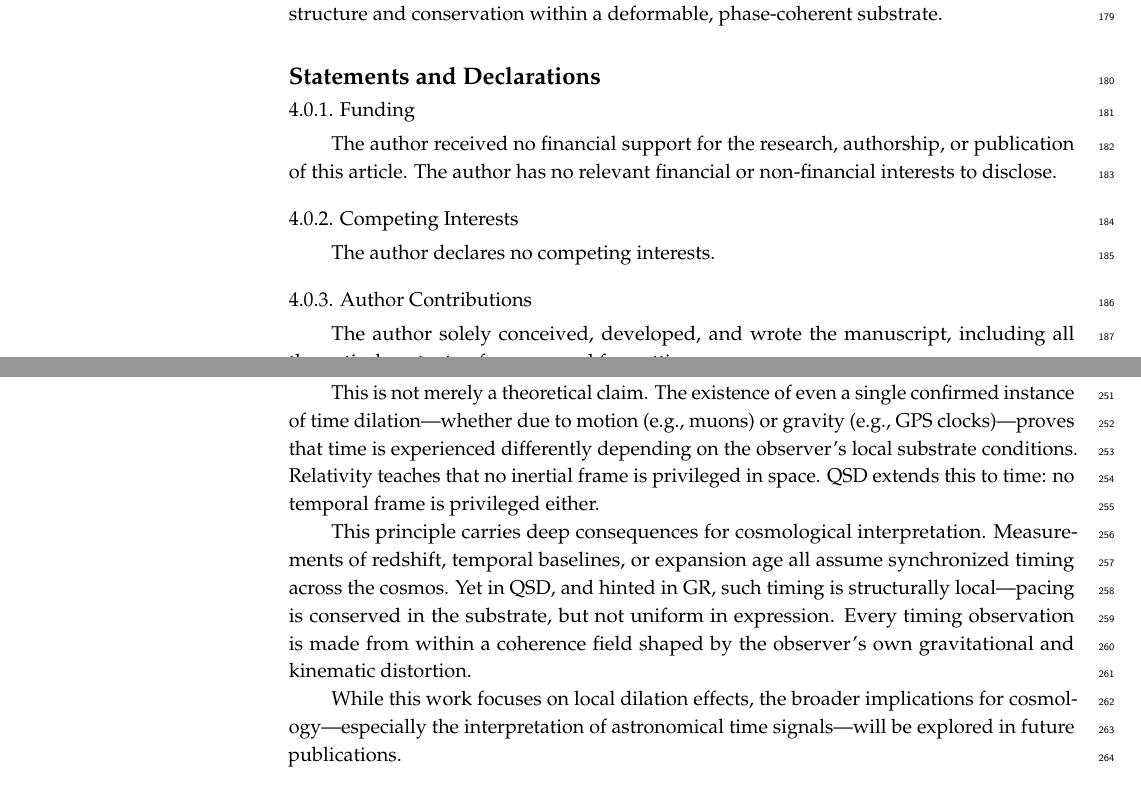
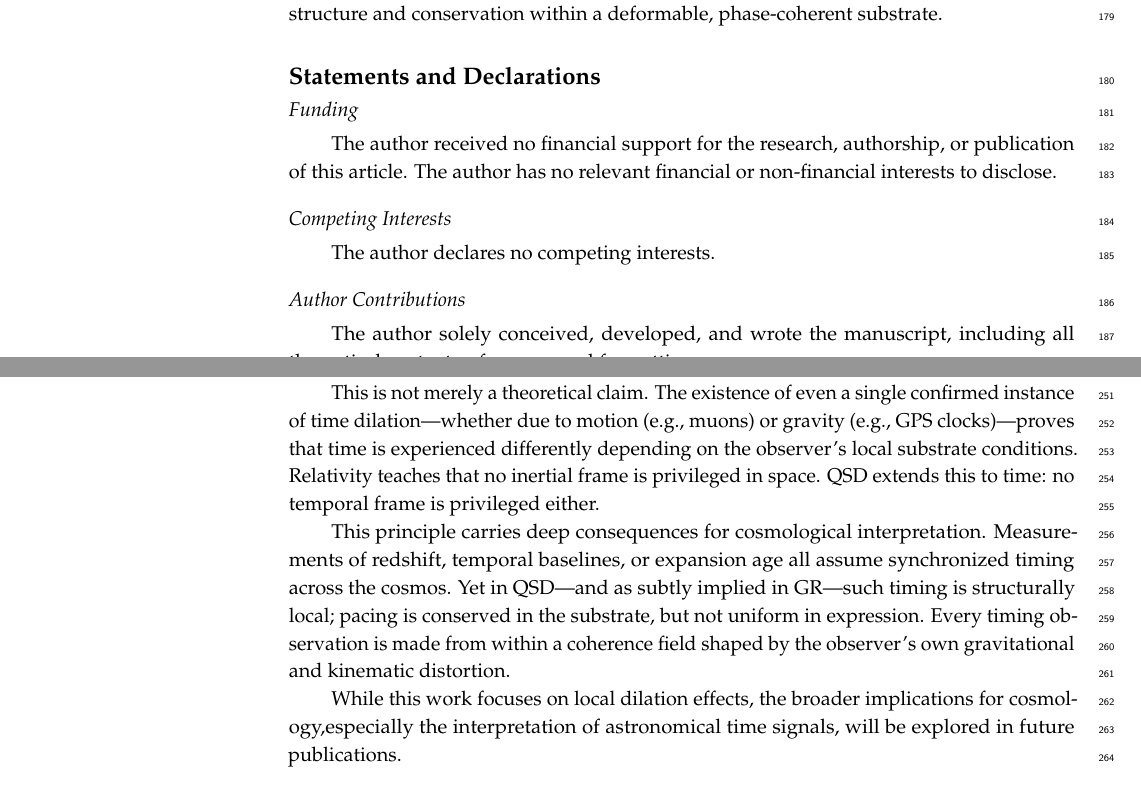
Before and after one commit to mrhadden/qsd-timedilation, a LaTeX paper (qsd_dilation.tex): two parts of pages 5 and 8 of 8, joined at a grey line, cut so that both start at the same text. Compiled offline with pdfLaTeX.

Commit message:
Updates from Overleaf

```diff
--- a/qsd_dilation.tex
+++ b/qsd_dilation.tex
@@ -137,13 +134,12 @@ $^{1}$ \quad Hadden Technologies Corporation; mbush@haddentechnologies.com\\
 
 
 % Abstract (Do not insert blank lines, i.e. \\)
-\abstract{Time dilation is a well-established relativistic effect, yet its physical origin remains undefined within traditional geometric frameworks. In this work, we derive time dilation from first principles using the Quantum Substrate Dynamics (QSD) model, where time emerges as a quantized delay associated with local phase coherence recovery. In this view, each region of space is characterized by a coherence support length \( L_{\text{coh}} \), and time flows at a rate determined by the scalar recovery speed \( c_s \):
-\[
+\abstract{Time dilation is a well-established relativistic effect, yet its physical origin remains undefined within traditional geometric frameworks. In this work, we derive time dilation from first principles using the Quantum Substrate Dynamics (QSD) model, where time emerges as a quantized delay associated with local phase coherence recovery. In this view, each region of space is characterized by a coherence support length \texorpdfstring{\( L_{\text{coh}} \)}, and time flows at a rate determined by the scalar recovery speed \texorpdfstring{\( c_s \)}:
+\texorpdfstring{\[
 \tau(x) = \frac{L_{\text{coh}}(x)}{c_s}
-\]
+\]}
 Gravitational dilation arises from stretch in the coherence field near a mass-phase, while kinematic effects emerge from projection of motion into the substrate's scalar recovery bandwidth. Together, these mechanisms yield a unified expression for time dilation without reference to coordinate transformations or invariant light speed.
-The resulting equation matches observed effects—including GPS clock offsets and muon lifetime extension—using only physically interpretable substrate terms. This approach replaces abstract geometry with a conserved coherence field, providing the first axiom-free, mechanical explanation of relativistic time delay. In doing so, QSD reframes time as a dynamic, field-based phenomenon grounded in substrate deformation rather than observation.
-}
+The resulting equation matches observed effects—including GPS clock offsets and muon lifetime extension—using only physically interpretable substrate terms. This approach replaces abstract geometry with a conserved coherence field, providing the first axiom-free, mechanical explanation of relativistic time delay. In doing so, QSD reframes time as a dynamic, field-based phenomenon grounded in substrate deformation rather than observation.}
 
 % Keywords
 \keyword{Quantum Substrate Dynamics; coherence recovery; time dilation; causal conservation; scalar tick; relativistic delay; phase drag; substrate saturation; Lorentz factor derivation}
@@ -370,16 +366,16 @@ This result reinforces and extends the structural logic introduced in prior QSD
 %}
 
 \section*{Statements and Declarations}
-\subsubsection{Funding}
+\subsection*{Funding}
 The author received no financial support for the research, authorship, or publication of this article.
 The author has no relevant financial or non-financial interests to disclose.
 
-\subsubsection{Competing Interests}
+\subsection*{Competing Interests}
 The author declares no competing interests.
 
-\subsubsection{Author Contributions}
+\subsection*{Author Contributions}
 The author solely conceived, developed, and wrote the manuscript, including all theoretical content, references, and formatting.
 
-\subsubsection{Data Availability}
+\subsection*{Data Availability}
 No datasets were generated or analyzed during the current study. All references are publicly available.
 
@@ -492,9 +488,9 @@ Because Earth resides within its own gravitational well and carries motion relat
 
 This is not merely a theoretical claim. The existence of even a single confirmed instance of time dilation—whether due to motion (e.g., muons) or gravity (e.g., GPS clocks)—proves that time is experienced differently depending on the observer’s local substrate conditions. Relativity teaches that no inertial frame is privileged in space. QSD extends this to time: no temporal frame is privileged either.
 
-This principle carries deep consequences for cosmological interpretation. Measurements of redshift, temporal baselines, or expansion age all assume synchronized timing across the cosmos. Yet in QSD, and hinted in GR, such timing is structurally local—pacing is conserved in the substrate, but not uniform in expression. Every timing observation is made from within a coherence field shaped by the observer’s own gravitational and kinematic distortion.
+This principle carries deep consequences for cosmological interpretation. Measurements of redshift, temporal baselines, or expansion age all assume synchronized timing across the cosmos. Yet in QSD—and as subtly implied in GR—such timing is structurally local; pacing is conserved in the substrate, but not uniform in expression. Every timing observation is made from within a coherence field shaped by the observer’s own gravitational and kinematic distortion.
 
-While this work focuses on local dilation effects, the broader implications for cosmology—especially the interpretation of astronomical time signals—will be explored in future publications.
+While this work focuses on local dilation effects, the broader implications for cosmology,especially the interpretation of astronomical time signals, will be explored in future publications.
 
 
 %%%%%%%%%%%%%%%%%%%%%%%%%%%%%%%%%%%%%%%%%%
```
Also changed, not shown: qsd_dilation.tex (7 more changed lines).
